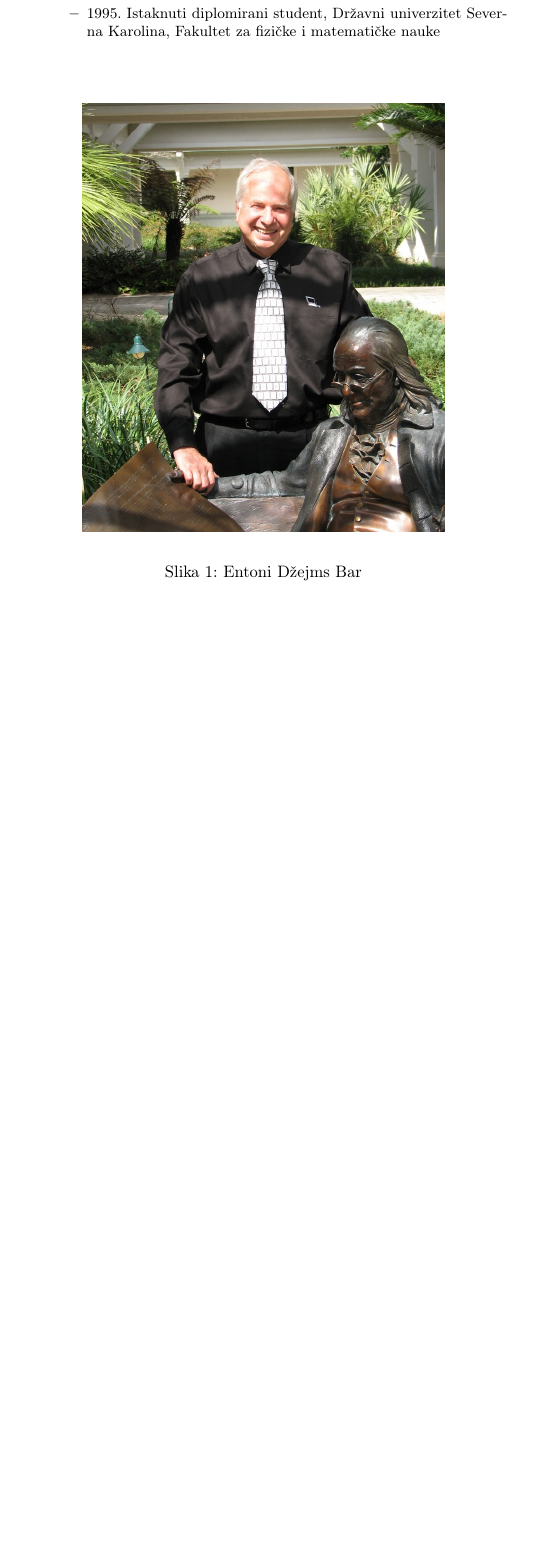
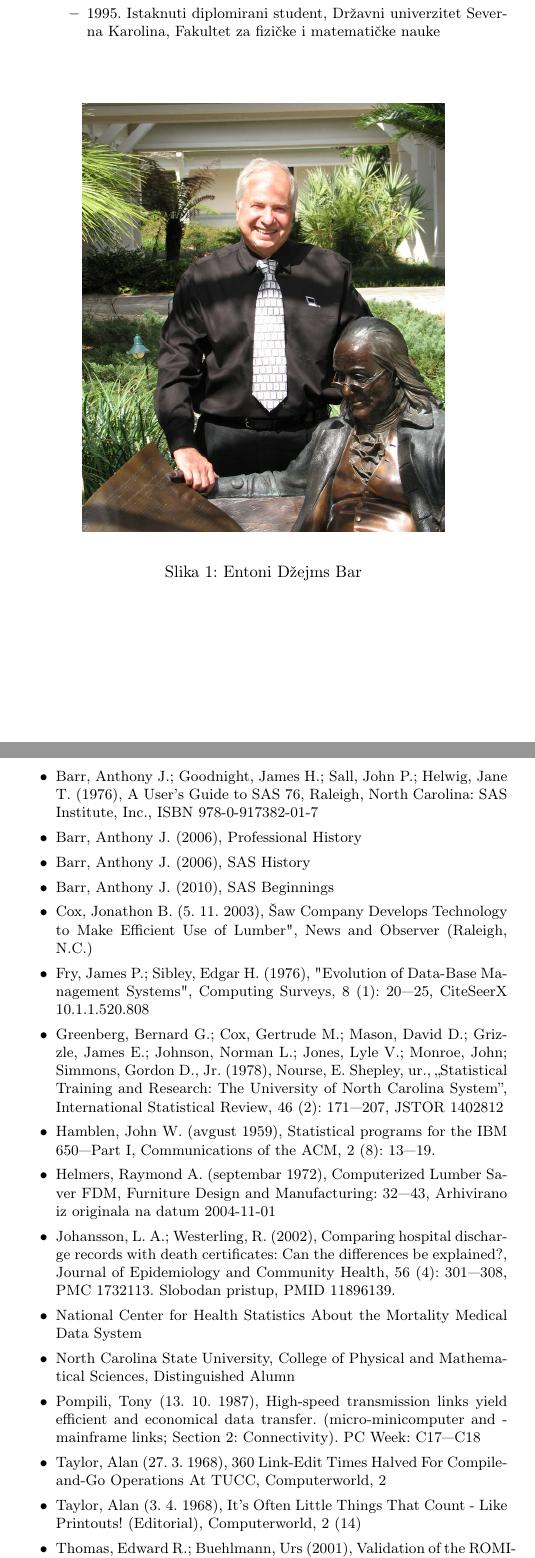
Before and after one commit to Dzondzi/10.Anthony-James-Barr, a LaTeX document (Anthony_James_Barr.tex): part of page 6 of 7 before the commit and two parts of pages 6 and 7 of 8 after it, the two joined at a grey line, cut so that both start at the same text, the shorter picture padded with empty space. Compiled offline with pdfLaTeX.

Commit message:
reference odradjene

```diff
--- a/Anthony_James_Barr.tex
+++ b/Anthony_James_Barr.tex
@@ -139,6 +139,29 @@
 
 	\newpage
 
+	\begin{itemize}
+	    \item Barr, Anthony J.; Goodnight, James H.; Sall, John P.; Helwig, Jane T. (1976), A User's Guide to SAS 76, Raleigh, North Carolina: SAS Institute, Inc., ISBN 978-0-917382-01-7
+	    \item Barr, Anthony J. (2006), Professional History
+	    \item Barr, Anthony J. (2006), SAS History
+	    \item Barr, Anthony J. (2010), SAS Beginnings
+	    \item Cox, Jonathon B. (5. 11. 2003), "Saw Company Develops Technology to Make Efficient Use of Lumber", News and Observer (Raleigh, N.C.)
+	    \item Fry, James P.; Sibley, Edgar H. (1976), "Evolution of Data-Base Management Systems", Computing Surveys, 8 (1): 20—25, CiteSeerX 10.1.1.520.808
+	    \item Greenberg, Bernard G.; Cox, Gertrude M.; Mason, David D.; Grizzle, James E.; Johnson, Norman L.; Jones, Lyle V.; Monroe, John; Simmons, Gordon D., Jr. (1978), Nourse, E. Shepley, ur., „Statistical Training and Research: The University of North Carolina System”, International Statistical Review, 46 (2): 171—207, JSTOR 1402812
+	    \item Hamblen, John W. (avgust 1959), Statistical programs for the IBM 650—Part I, Communications of the ACM, 2 (8): 13—19.
+	    \item Helmers, Raymond A. (septembar 1972), Computerized Lumber Saver FDM, Furniture Design and Manufacturing: 32—43, Arhivirano iz originala na datum 2004-11-01
+	    \item Johansson, L. A.; Westerling, R. (2002), Comparing hospital discharge records with death certificates: Can the differences be explained?, Journal of Epidemiology and Community Health, 56 (4): 301—308, PMC 1732113. Slobodan pristup, PMID 11896139.
+	    \item National Center for Health Statistics About the Mortality Medical Data System
+	    \item North Carolina State University, College of Physical and Mathematical Sciences, Distinguished Alumn
+	    \item Pompili, Tony (13. 10. 1987), High-speed transmission links yield efficient and economical data transfer. (micro-minicomputer and -mainframe links; Section 2: Connectivity). PC Week: C17—C18
+	    \item Taylor, Alan (27. 3. 1968), 360 Link-Edit Times Halved For Compile-and-Go Operations At TUCC, Computerworld, 2
+	    \item Taylor, Alan (3. 4. 1968), It's Often Little Things That Count - Like Printouts! (Editorial), Computerworld, 2 (14)
+	    \item Thomas, Edward R.; Buehlmann, Urs (2001), Validation of the ROMI-RIP rough mill simulator. (Solid Wood Products).(Statistical Data Included)., Forest Products Journal, 52 (2): 23—29
+	    \item Thomas, Edward R.; Buehlmann, Urs (2003), „Performance review of the ROMI-RIP rough mill simulator.”, Forest Products Journal, 53 (3): 80—85
+
+
+
+	\end{itemize}
+
 	\addcontentsline{toc}{section}{Literatura}
 	\appendix
 
```
